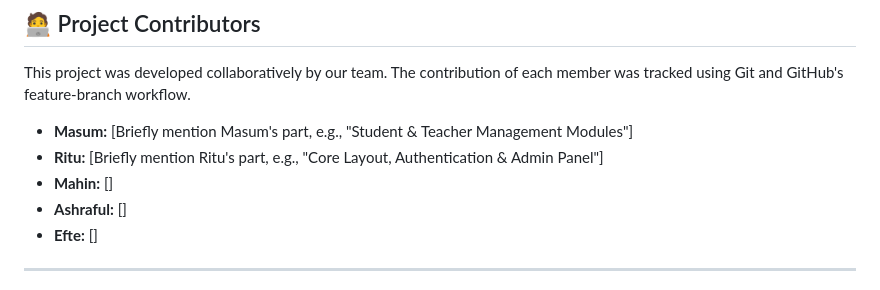
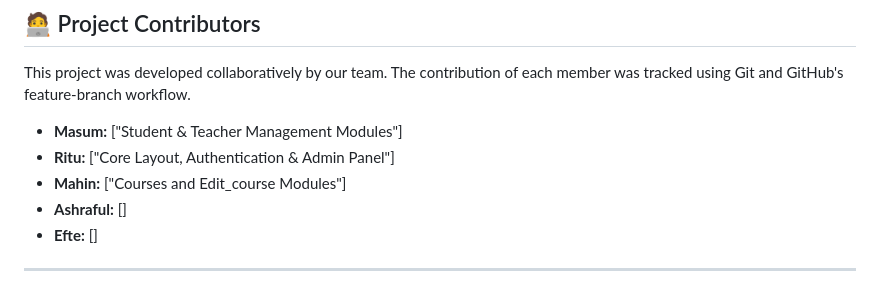
Before and after one commit to Masum8823/university-management-system, a Markdown page: README.md, the part around the change. GitHub-like rendering.

```diff
--- a/README.md
+++ b/README.md
@@ -72,9 +72,9 @@ To set up and run this project on your local machine, please follow these steps:
 
 This project was developed collaboratively by our team. The contribution of each member was tracked using Git and GitHub's feature-branch workflow.
 
--   **Masum:** [Briefly mention Masum's part, e.g., "Student & Teacher Management Modules"]
--   **Ritu:** [Briefly mention Ritu's part, e.g., "Core Layout, Authentication & Admin Panel"]
--   **Mahin:** []
+-   **Masum:** ["Student & Teacher Management Modules"]
+-   **Ritu:** ["Core Layout, Authentication & Admin Panel"]
+-   **Mahin:** ["Courses and Edit_course Modules"]
 -   **Ashraful:** []
 -   **Efte:** []
 
```
